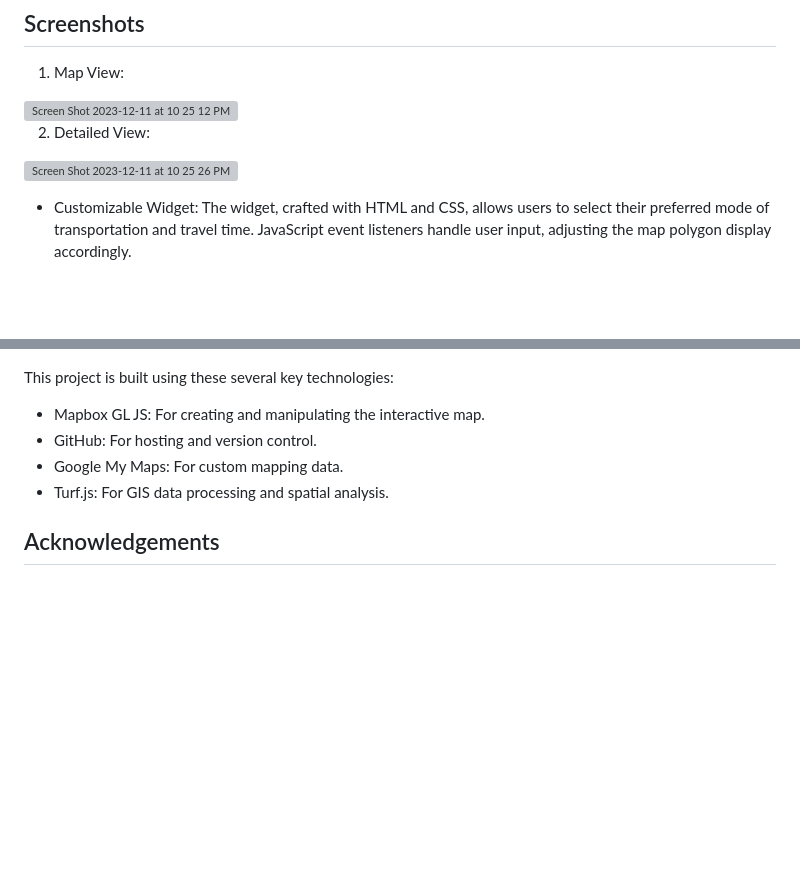
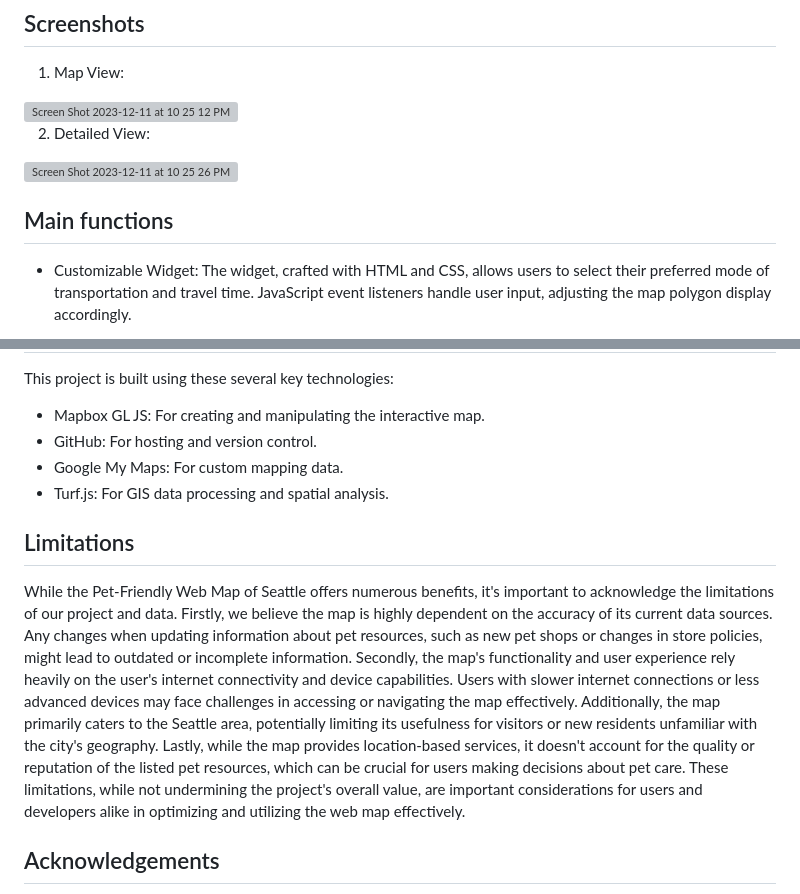
Before and after one commit to risan03-2165658/geog328_pet_friendly, a Markdown page: README.md, 2 parts joined by grey strips. Drawn GitHub-style; blank space fills up the shorter version; grey boxes are pictures that could not be loaded.

Commit message:
new changes to readme

```diff
--- a/README.md
+++ b/README.md
@@ -17,6 +17,7 @@ The overarching aim of this web map is to enhance the pet-friendly environment o
 2. Detailed View:
 <img width="1250" alt="Screen Shot 2023-12-11 at 10 25 26 PM" src="https://github.com/risan03-2165658/geog328_pet_friendly/assets/77130958/90a01e4a-5a15-4fd4-9289-0f747cc9fbe2">
 
+## Main functions
 * Customizable Widget: The widget, crafted with HTML and CSS, allows users to select their preferred mode of transportation and travel time. JavaScript event listeners handle user input, adjusting the map polygon display accordingly.
 
 * Interactive Map Interface: Implemented using Mapbox GL JS, providing a smooth and responsive user experience. Users can pan and zoom to explore different areas of Seattle.
@@ -38,6 +39,9 @@ This project is built using these several key technologies:
 * Google My Maps: For custom mapping data.
 * Turf.js: For GIS data processing and spatial analysis.
 
+## Limitations
+While the Pet-Friendly Web Map of Seattle offers numerous benefits, it's important to acknowledge the limitations of our project and data. Firstly, we believe the map is highly dependent on the accuracy of its current data sources. Any changes when updating information about pet resources, such as new pet shops or changes in store policies, might lead to outdated or incomplete information. Secondly, the map's functionality and user experience rely heavily on the user's internet connectivity and device capabilities. Users with slower internet connections or less advanced devices may face challenges in accessing or navigating the map effectively. Additionally, the map primarily caters to the Seattle area, potentially limiting its usefulness for visitors or new residents unfamiliar with the city's geography. Lastly, while the map provides location-based services, it doesn't account for the quality or reputation of the listed pet resources, which can be crucial for users making decisions about pet care. These limitations, while not undermining the project's overall value, are important considerations for users and developers alike in optimizing and utilizing the web map effectively.
+
 ## Acknowledgements
 Special thanks to Professor Zhao and TA Liz Peng for their guidance and support in the GEOG 328 course. Appreciation is also extended to the creators of the 'Pet Resource Web Map' for their inspirational work in the field of pet-friendly mapping in Seattle.
 
```
